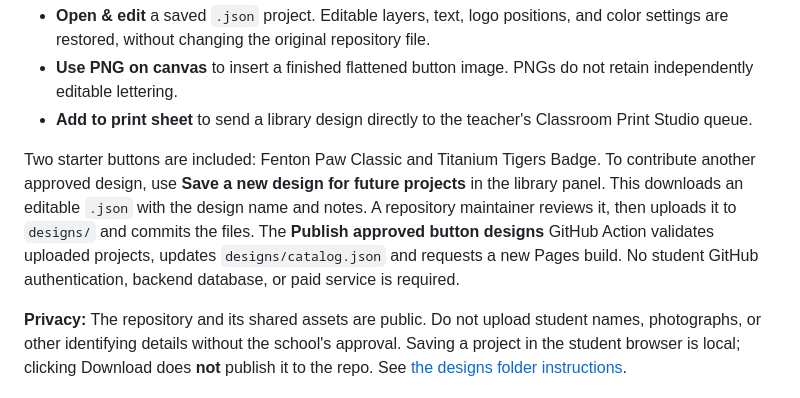
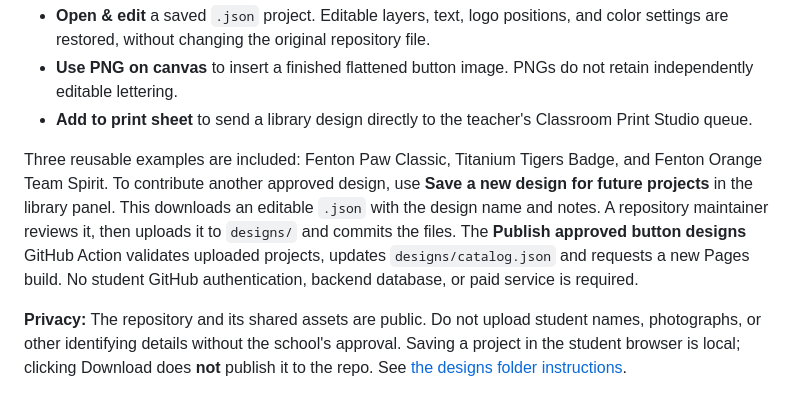
Before and after one commit to aspiece/button-designer, a Markdown page: README.md, the part around the change. Drawn GitHub-style.

Commit message:
Document three starter designs in reusable gallery

```diff
--- a/README.md
+++ b/README.md
@@ -53,7 +53,7 @@ Approved designs stored in the public [`designs/` folder](https://github.com/asp
 - **Use PNG on canvas** to insert a finished flattened button image. PNGs do not retain independently editable lettering.
 - **Add to print sheet** to send a library design directly to the teacher's Classroom Print Studio queue.
 
-Two starter buttons are included: Fenton Paw Classic and Titanium Tigers Badge. To contribute another approved design, use **Save a new design for future projects** in the library panel. This downloads an editable `.json` with the design name and notes. A repository maintainer reviews it, then uploads it to `designs/` and commits the files. The **Publish approved button designs** GitHub Action validates uploaded projects, updates `designs/catalog.json` and requests a new Pages build. No student GitHub authentication, backend database, or paid service is required.
+Three reusable examples are included: Fenton Paw Classic, Titanium Tigers Badge, and Fenton Orange Team Spirit. To contribute another approved design, use **Save a new design for future projects** in the library panel. This downloads an editable `.json` with the design name and notes. A repository maintainer reviews it, then uploads it to `designs/` and commits the files. The **Publish approved button designs** GitHub Action validates uploaded projects, updates `designs/catalog.json` and requests a new Pages build. No student GitHub authentication, backend database, or paid service is required.
 
 **Privacy:** The repository and its shared assets are public. Do not upload student names, photographs, or other identifying details without the school's approval. Saving a project in the student browser is local; clicking Download does **not** publish it to the repo. See [the designs folder instructions](designs/README.md).
 
```
